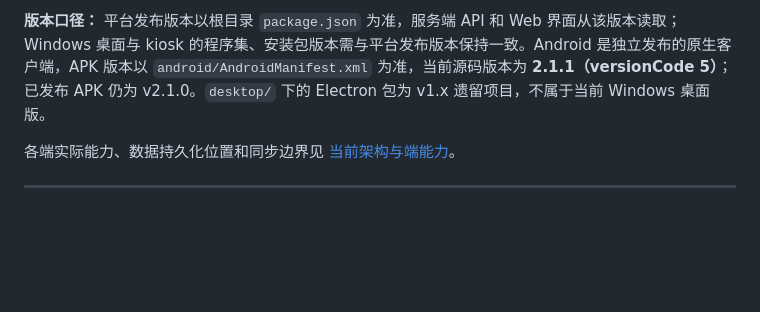
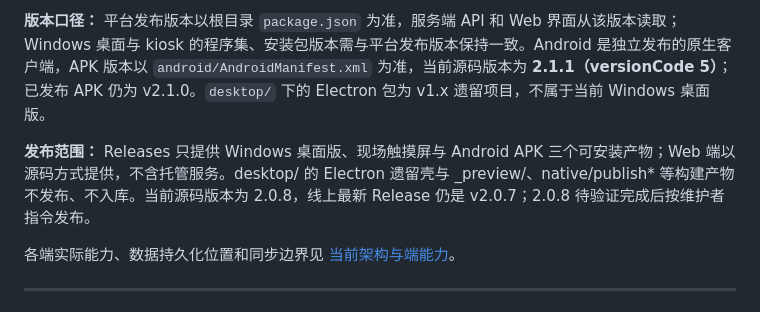
Before and after one commit to LN334/qingqu, a Markdown page: README.md, the part around the change. Rendered like a GitHub page; blank space fills up the shorter version.

Commit message:
补充发布状态说明

```diff
--- a/README.md
+++ b/README.md
@@ -28,6 +28,8 @@ v2 起提供两个**原生 App**，装完即用：
 > 全部版本与 SHA256 见 [Releases · v2.0.7](https://github.com/LN334/qingqu/releases/tag/v2.0.7)。仓库不提交二进制产物，也可按「构建」章节自行打包。
 
 **版本口径：** 平台发布版本以根目录 `package.json` 为准，服务端 API 和 Web 界面从该版本读取；Windows 桌面与 kiosk 的程序集、安装包版本需与平台发布版本保持一致。Android 是独立发布的原生客户端，APK 版本以 `android/AndroidManifest.xml` 为准，当前源码版本为 **2.1.1（versionCode 5）**；已发布 APK 仍为 v2.1.0。`desktop/` 下的 Electron 包为 v1.x 遗留项目，不属于当前 Windows 桌面版。
+
+**发布范围：** Releases 只提供 Windows 桌面版、现场触摸屏与 Android APK 三个可安装产物；Web 端以源码方式提供，不含托管服务。desktop/ 的 Electron 遗留壳与 _preview/、native/publish* 等构建产物不发布、不入库。当前源码版本为 2.0.8，线上最新 Release 仍是 v2.0.7；2.0.8 待验证完成后按维护者指令发布。
 
 各端实际能力、数据持久化位置和同步边界见 [当前架构与端能力](docs/ARCHITECTURE-STATUS.md)。
 
```
